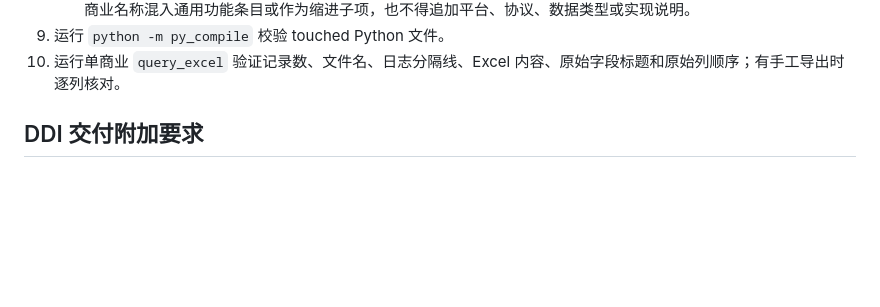
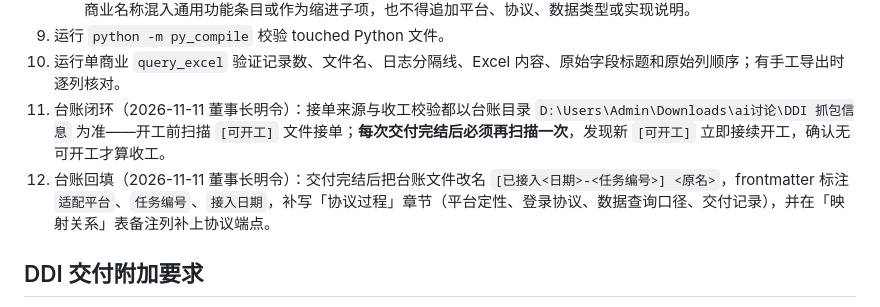
Before and after one commit to UnheardHarmonic/DDI, a Markdown page: AGENTS.md, the part around the change. Rendered like a GitHub page; blank space fills up the shorter version.

Commit message:
TASK-20261111-04 台账闭环规则固化:交付完结后必须重扫可开工并回填协议过程(董事长明令)

```diff
--- a/AGENTS.md
+++ b/AGENTS.md
@@ -66,6 +66,8 @@
    - `ddi_framework\startup_changelog.py` 当前版本日志中的“新增商业 DDI”独立条目；条目只能写商业全名，不得把商业名称混入通用功能条目或作为缩进子项，也不得追加平台、协议、数据类型或实现说明。
 9. 运行 `python -m py_compile` 校验 touched Python 文件。
 10. 运行单商业 `query_excel` 验证记录数、文件名、日志分隔线、Excel 内容、原始字段标题和原始列顺序；有手工导出时逐列核对。
+11. 台账闭环（2026-11-11 董事长明令）：接单来源与收工校验都以台账目录 `D:\Users\Admin\Downloads\ai讨论\DDI 抓包信息` 为准——开工前扫描 `[可开工]` 文件接单；**每次交付完结后必须再扫描一次**，发现新 `[可开工]` 立即接续开工，确认无可开工才算收工。
+12. 台账回填（2026-11-11 董事长明令）：交付完结后把台账文件改名 `[已接入<日期>-<任务编号>] <原名>`，frontmatter 标注 `适配平台`、`任务编号`、`接入日期`，补写「协议过程」章节（平台定性、登录协议、数据查询口径、交付记录），并在「映射关系」表备注列补上协议端点。
 
 ## DDI 交付附加要求
 
```
